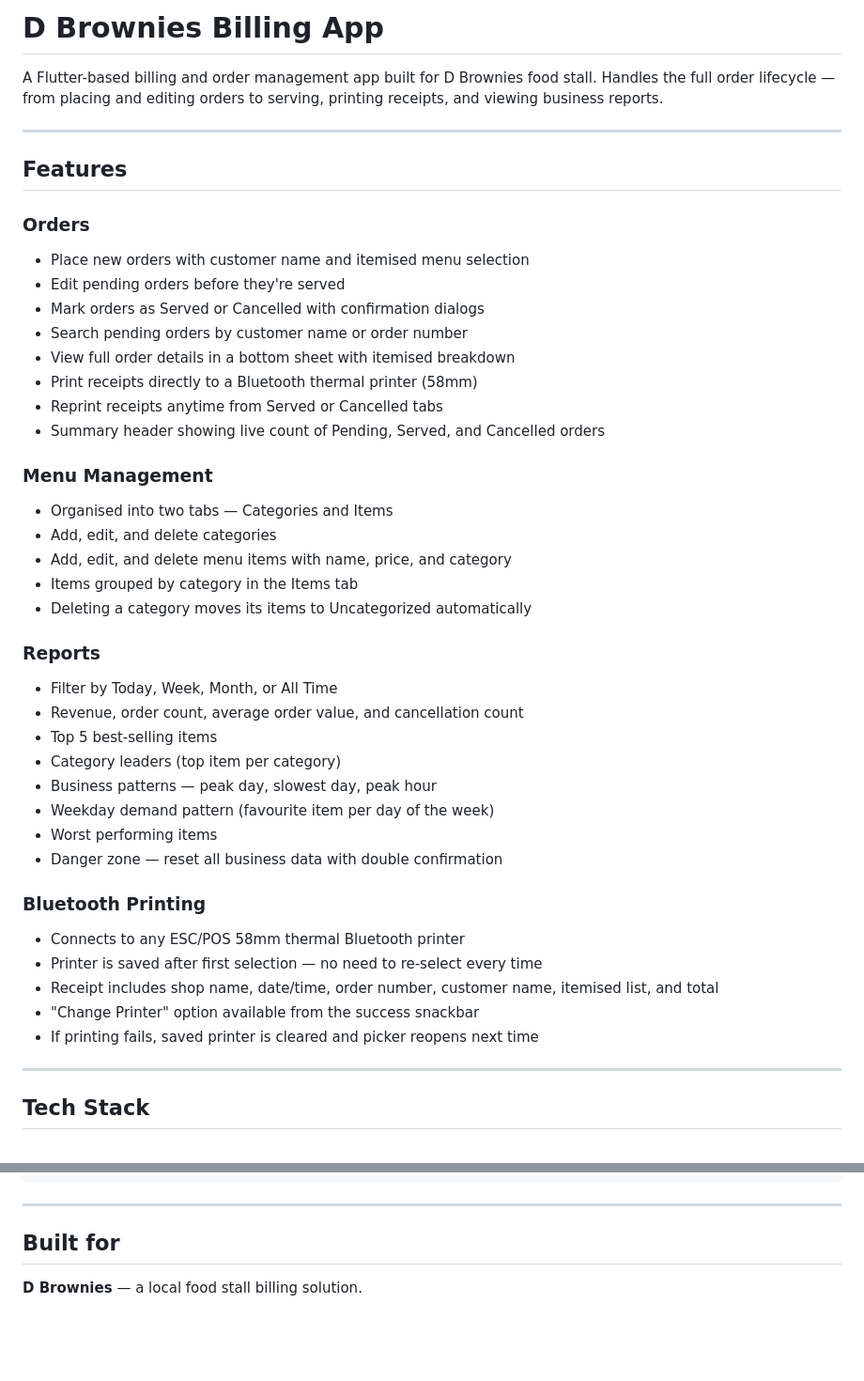
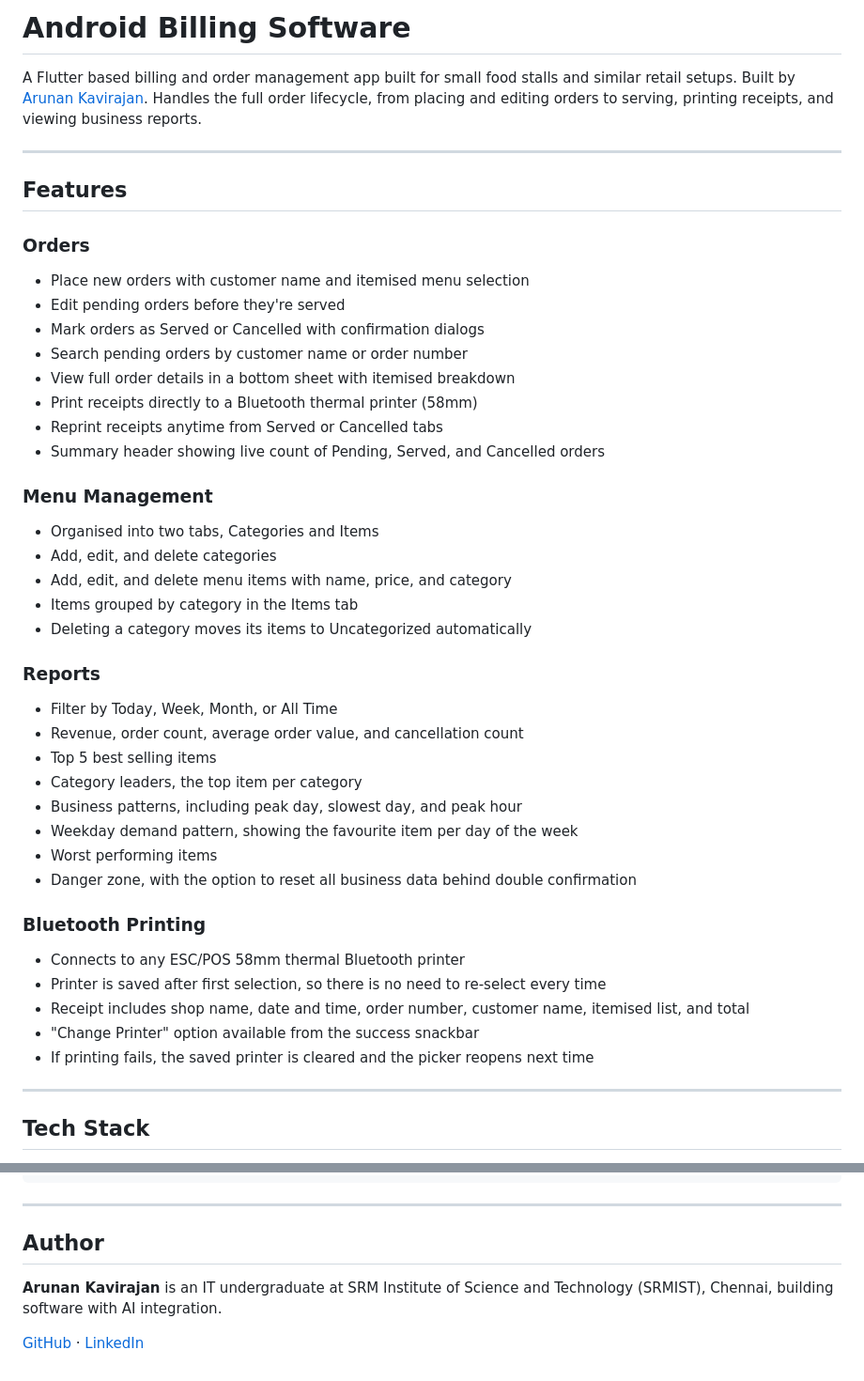
Before and after one commit to Arunan-Kavirajan/Android-Billing-Software, a Markdown page: README.md, 2 parts joined by grey strips. Shown at 94% size. Rendered like a GitHub page; blank space fills up the shorter version.

Commit message:
Revise README for Android Billing Software
Updated the README to reflect new project name and features.

```diff
--- a/README.md
+++ b/README.md
@@ -1,12 +1,13 @@
-# D Brownies Billing App
+# Android Billing Software
 
-A Flutter-based billing and order management app built for D Brownies food stall. Handles the full order lifecycle — from placing and editing orders to serving, printing receipts, and viewing business reports.
+A Flutter based billing and order management app built for small food stalls and similar retail setups. Built by [Arunan Kavirajan](https://github.com/Arunan-Kavirajan). Handles the full order lifecycle, from placing and editing orders to serving, printing receipts, and viewing business reports.
 
 ---
 
 ## Features
 
 ### Orders
+
 - Place new orders with customer name and itemised menu selection
 - Edit pending orders before they're served
 - Mark orders as Served or Cancelled with confirmation dialogs
@@ -17,28 +18,31 @@ A Flutter-based billing and order management app built for D Brownies food stall
 - Summary header showing live count of Pending, Served, and Cancelled orders
 
 ### Menu Management
-- Organised into two tabs — Categories and Items
+
+- Organised into two tabs, Categories and Items
 - Add, edit, and delete categories
 - Add, edit, and delete menu items with name, price, and category
 - Items grouped by category in the Items tab
 - Deleting a category moves its items to Uncategorized automatically
 
 ### Reports
+
 - Filter by Today, Week, Month, or All Time
 - Revenue, order count, average order value, and cancellation count
-- Top 5 best-selling items
-- Category leaders (top item per category)
-- Business patterns — peak day, slowest day, peak hour
-- Weekday demand pattern (favourite item per day of the week)
+- Top 5 best selling items
+- Category leaders, the top item per category
+- Business patterns, including peak day, slowest day, and peak hour
+- Weekday demand pattern, showing the favourite item per day of the week
 - Worst performing items
-- Danger zone — reset all business data with double confirmation
+- Danger zone, with the option to reset all business data behind double confirmation
 
 ### Bluetooth Printing
+
 - Connects to any ESC/POS 58mm thermal Bluetooth printer
-- Printer is saved after first selection — no need to re-select every time
-- Receipt includes shop name, date/time, order number, customer name, itemised list, and total
+- Printer is saved after first selection, so there is no need to re-select every time
+- Receipt includes shop name, date and time, order number, customer name, itemised list, and total
 - "Change Printer" option available from the success snackbar
-- If printing fails, saved printer is cleared and picker reopens next time
+- If printing fails, the saved printer is cleared and the picker reopens next time
 
 ---
 
@@ -118,6 +121,8 @@ The following permissions are required in `AndroidManifest.xml` for Bluetooth pr
 
 ---
 
-## Built for
+## Author
 
-**D Brownies** — a local food stall billing solution.
+**Arunan Kavirajan** is an IT undergraduate at SRM Institute of Science and Technology (SRMIST), Chennai, building software with AI integration.
+
+[GitHub](https://github.com/Arunan-Kavirajan) · [LinkedIn](https://www.linkedin.com/in/arunan-kavirajan)
```
Also changed, not shown: other parts of README.md (+4 -5 lines).
